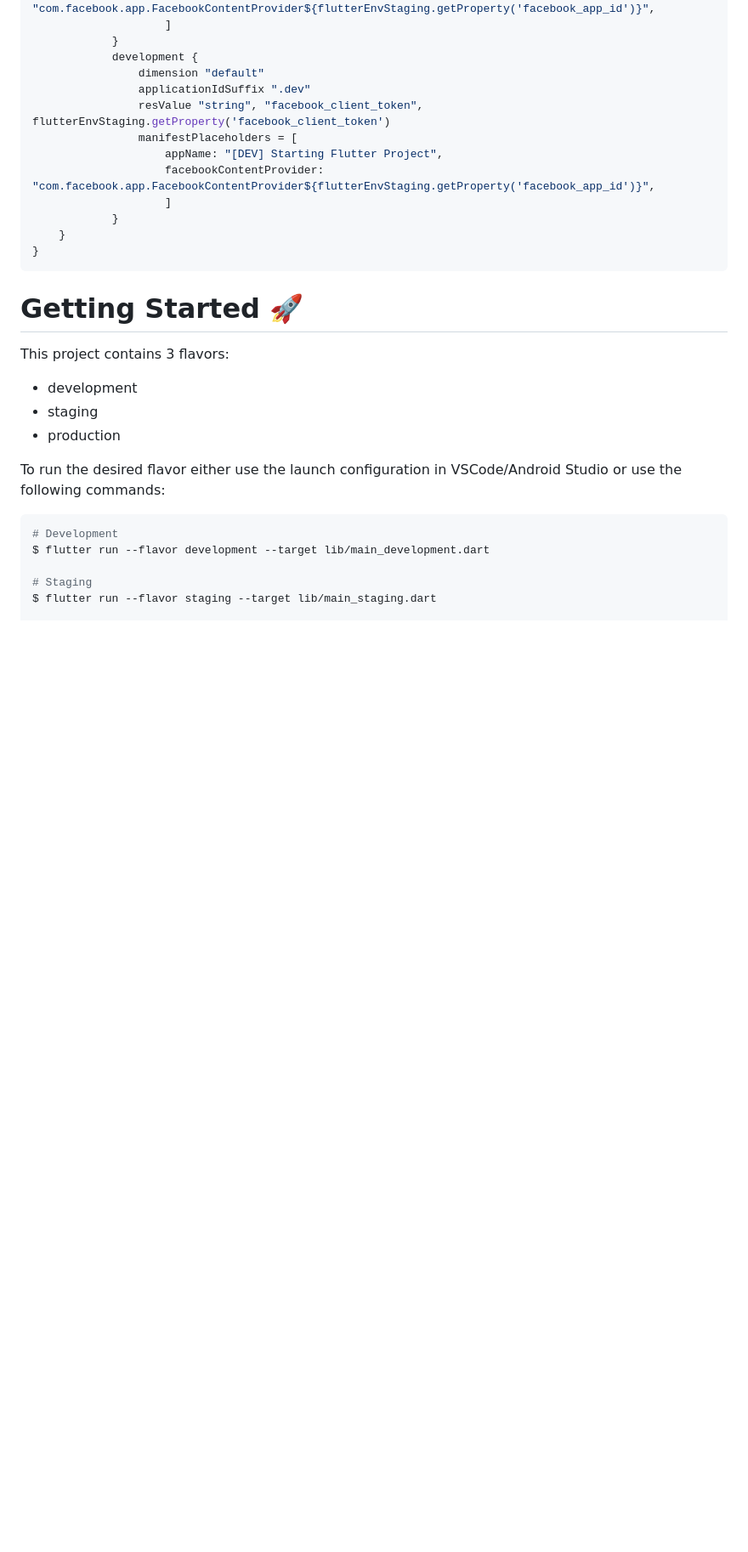
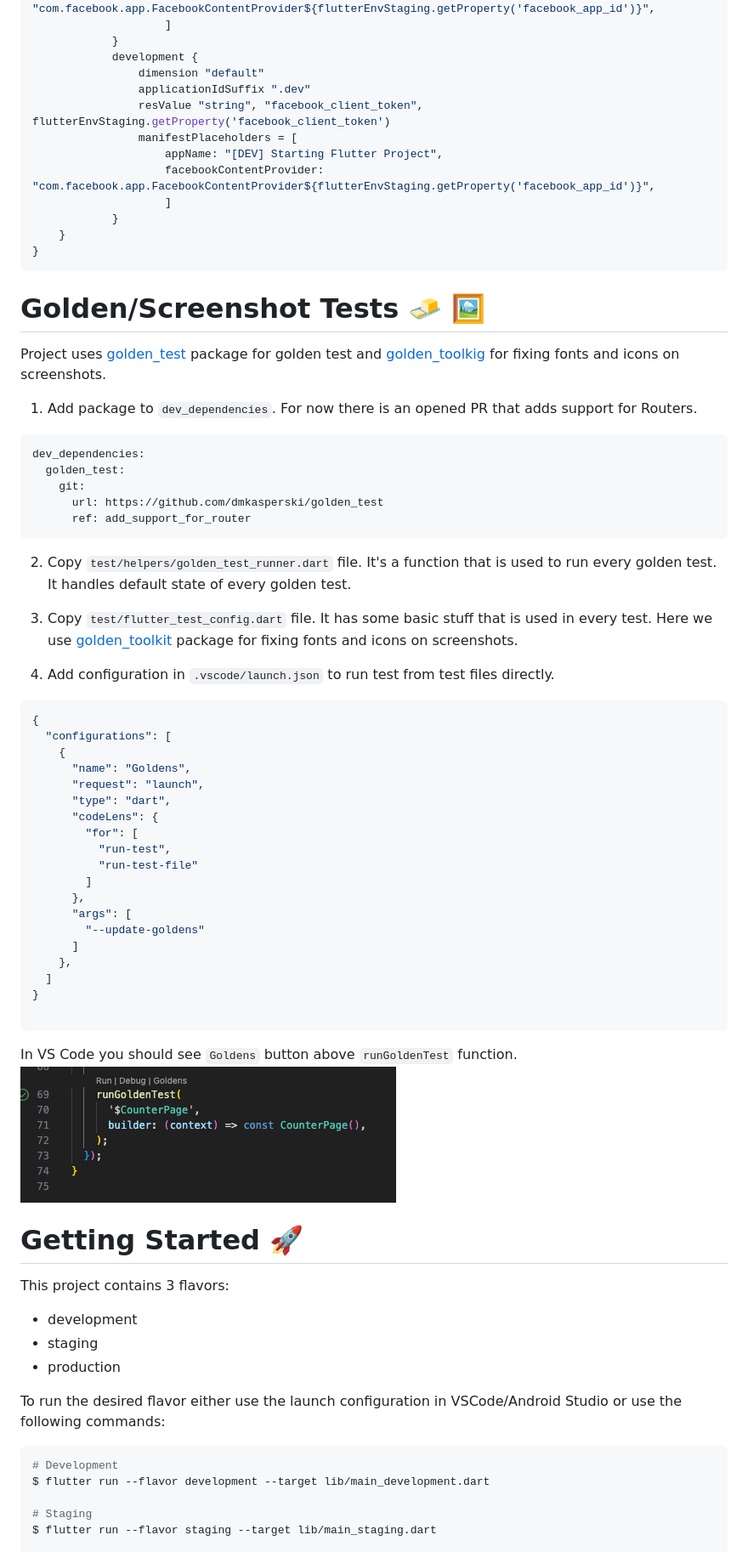
Before and after one commit to LiLatee/starting_flutter_project, a Markdown page: README.md, the part around one of its changes. Shown at 85% size. GitHub-like rendering; pictures changed too: readme_resources/goldens_button.png (added); blank space fills up the shorter version.

Commit message:
feat: golden tests

````diff
--- a/README.md
+++ b/README.md
@@ -186,6 +188,50 @@ android {
 }
 ```
 
+# Golden/Screenshot Tests 🧈 🖼️
+Project uses [golden_test](https://pub.dev/packages/golden_test) package for golden test and [golden_toolkig](https://pub.dev/packages/golden_toolkit) for fixing fonts and icons on screenshots.
+
+1. Add package to `dev_dependencies`. For now there is an opened PR that adds support for Routers.
+
+```yaml
+dev_dependencies:
+  golden_test:
+    git:
+      url: https://github.com/dmkasperski/golden_test
+      ref: add_support_for_router
+```
+
+2. Copy `test/helpers/golden_test_runner.dart` file. It's a function that is used to run every golden test. It handles default state of every golden test.
+
+3. Copy `test/flutter_test_config.dart` file. It has some basic stuff that is used in every test. Here we use [golden_toolkit](https://pub.dev/packages/golden_toolkit) package for fixing fonts and icons on screenshots.
+
+4. Add configuration in `.vscode/launch.json` to run test from test files directly.
+
+```yaml
+{
+  "configurations": [
+    {
+      "name": "Goldens",
+      "request": "launch",
+      "type": "dart",
+      "codeLens": {
+        "for": [
+          "run-test",
+          "run-test-file"
+        ]
+      },
+      "args": [
+        "--update-goldens"
+      ]
+    },
+  ]
+}
+
+```
+In VS Code you should see `Goldens` button above `runGoldenTest` function.
+![goldens_button](readme_resources/goldens_button.png)
+
+
 # Getting Started 🚀
 
 This project contains 3 flavors:
````
Also changed, not shown: other parts of README.md (+3 -1 lines), 11 other files.
